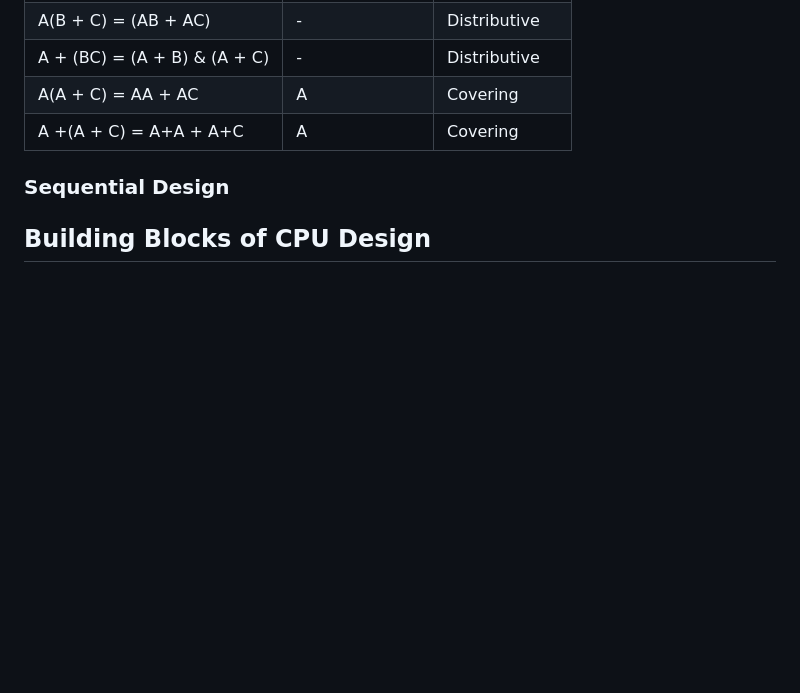
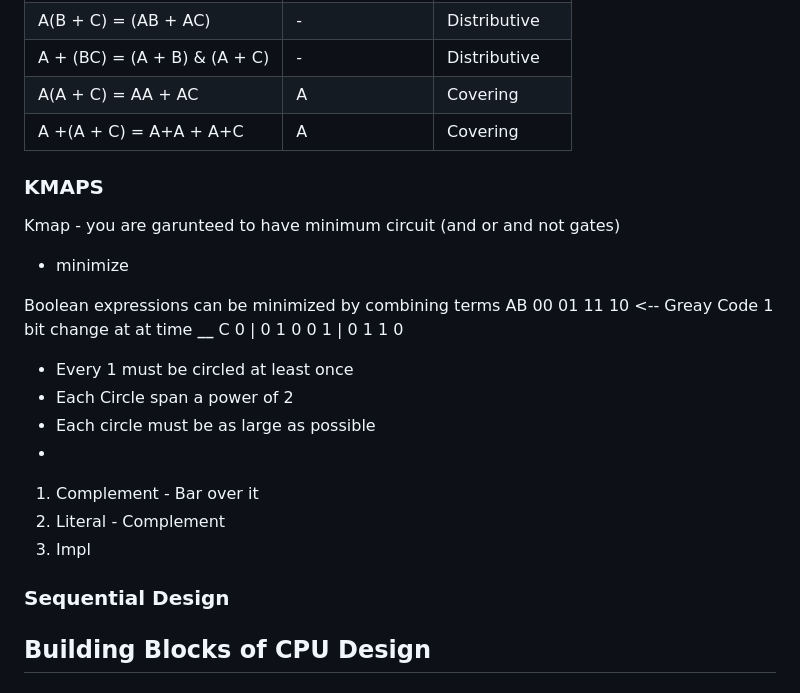
Before and after one commit to tamkhaivo/college-notes, a Markdown page: CSC 137/CSC137.md, the part around the change. Drawn GitHub-style; blank space fills up the shorter version.

```diff
--- a/CSC 137/CSC137.md
+++ b/CSC 137/CSC137.md
@@ -96,6 +96,27 @@ F = A'BC + AB'C + ABC' + ABC + ABC + ABC
 | A(A + C) = AA + AC           | A              | Covering     |
 | A +(A + C) = A+A + A+C       | A              | Covering     |
 
+### KMAPS
+
+Kmap - you are garunteed to have minimum circuit (and or and not gates)
+
+- minimize
+
+Boolean expressions can be minimized by combining terms
+AB 00 01 11 10 <-- Greay Code 1 bit change at at time
+******\_\_******
+C 0 | 0 1 0 0
+1 | 0 1 1 0
+
+- Every 1 must be circled at least once
+- Each Circle span a power of 2
+- Each circle must be as large as possible
+-
+
+1. Complement - Bar over it
+2. Literal - Complement
+3. Impl
+
 ### Sequential Design
 
 ## Building Blocks of CPU Design
```
Also changed, not shown: ACCY1.md (+16 -1 lines).
